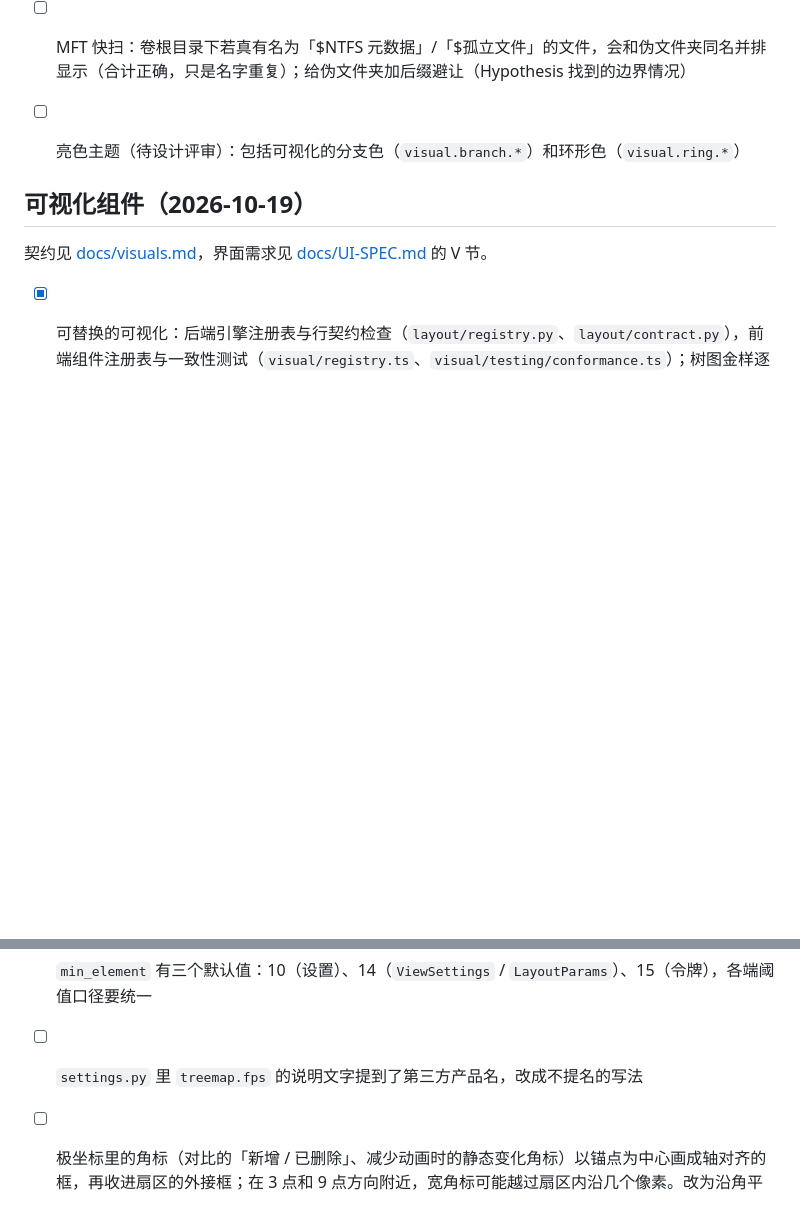
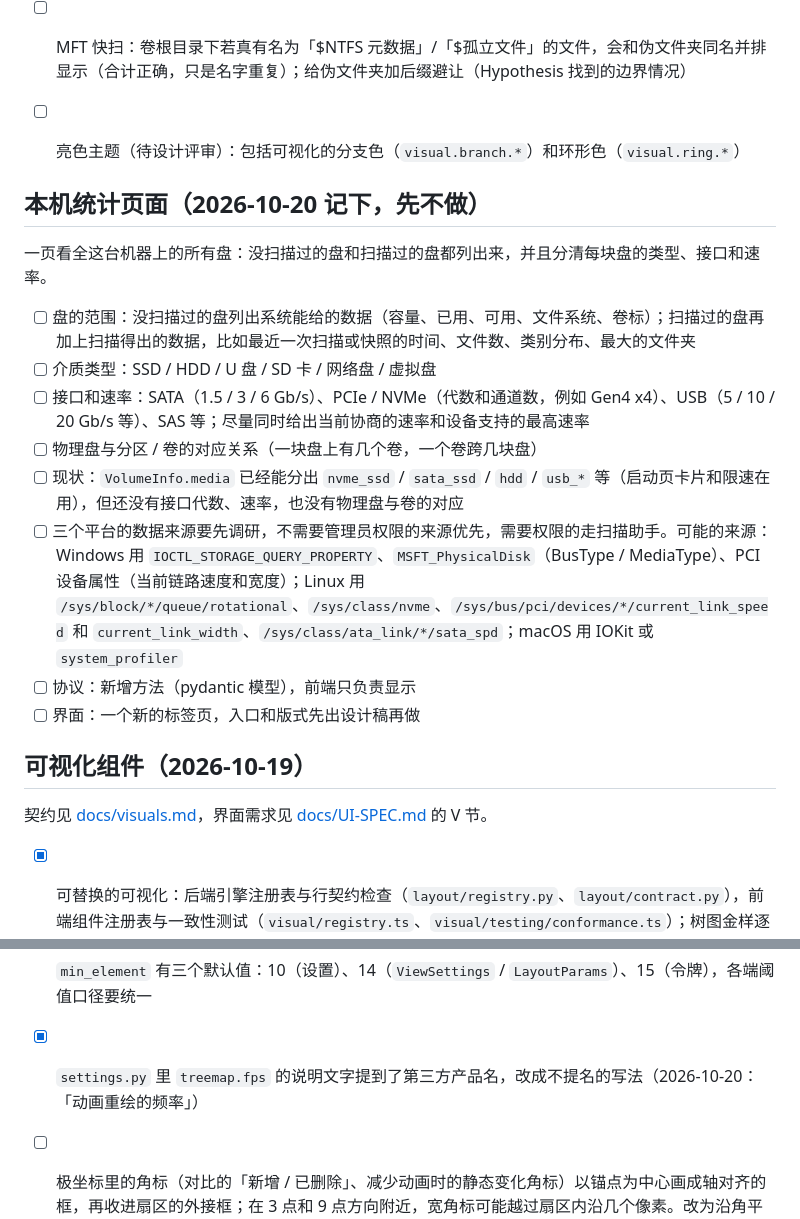
Before and after one commit to DuskXi/SpaceKnife, a Markdown page: TODO.md, 2 parts joined by grey strips. GitHub-like rendering; blank space fills up the shorter version.

Commit message:
TODO：记下本机统计页面（先不做）
一页列出这台机器的所有盘，扫描过的和没扫描过的都在；分清介质（SSD / HDD /
U 盘……）、接口（SATA、PCIe / NVMe、USB……）和速率，以及物理盘与卷的对应。
顺带勾掉已经改好的 treemap.fps 说明文字。

```diff
--- a/TODO.md
+++ b/TODO.md
@@ -102,6 +102,19 @@
 
 - [ ] 亮色主题（待设计评审）：包括可视化的分支色（`visual.branch.*`）和环形色（`visual.ring.*`）
 
+## 本机统计页面（2026-10-20 记下，先不做）
+
+一页看全这台机器上的所有盘：没扫描过的盘和扫描过的盘都列出来，并且分清每块盘的类型、接口和速率。
+
+- [ ] 盘的范围：没扫描过的盘列出系统能给的数据（容量、已用、可用、文件系统、卷标）；扫描过的盘再加上扫描得出的数据，比如最近一次扫描或快照的时间、文件数、类别分布、最大的文件夹
+- [ ] 介质类型：SSD / HDD / U 盘 / SD 卡 / 网络盘 / 虚拟盘
+- [ ] 接口和速率：SATA（1.5 / 3 / 6 Gb/s）、PCIe / NVMe（代数和通道数，例如 Gen4 x4）、USB（5 / 10 / 20 Gb/s 等）、SAS 等；尽量同时给出当前协商的速率和设备支持的最高速率
+- [ ] 物理盘与分区 / 卷的对应关系（一块盘上有几个卷，一个卷跨几块盘）
+- [ ] 现状：`VolumeInfo.media` 已经能分出 `nvme_ssd` / `sata_ssd` / `hdd` / `usb_*` 等（启动页卡片和限速在用），但还没有接口代数、速率，也没有物理盘与卷的对应
+- [ ] 三个平台的数据来源要先调研，不需要管理员权限的来源优先，需要权限的走扫描助手。可能的来源：Windows 用 `IOCTL_STORAGE_QUERY_PROPERTY`、`MSFT_PhysicalDisk`（BusType / MediaType）、PCI 设备属性（当前链路速度和宽度）；Linux 用 `/sys/block/*/queue/rotational`、`/sys/class/nvme`、`/sys/bus/pci/devices/*/current_link_speed` 和 `current_link_width`、`/sys/class/ata_link/*/sata_spd`；macOS 用 IOKit 或 `system_profiler`
+- [ ] 协议：新增方法（pydantic 模型），前端只负责显示
+- [ ] 界面：一个新的标签页，入口和版式先出设计稿再做
+
 ## 可视化组件（2026-10-19）
 
 契约见 [docs/visuals.md](docs/visuals.md)，界面需求见 [docs/UI-SPEC.md](docs/UI-SPEC.md) 的 V 节。
@@ -119,7 +132,7 @@
 - [ ] 发布说明：旧版本后端读到 `branch`、`flame`、`flame_polar` 或新的设置键时，会判整份设置文件不合法，退回上一次的有效设置（`settings.py` 的校验）；按单项回落的改造另行排期
 - [ ] 性能遗留项：扫描推送时 `sizes()` 缓存每次都失效（树图的全量路径）；隐藏模式仍按全长数组构造尺寸；`_scanning_rows` 仍是 O(N)
 - [ ] `min_element` 有三个默认值：10（设置）、14（`ViewSettings` / `LayoutParams`）、15（令牌），各端阈值口径要统一
-- [ ] `settings.py` 里 `treemap.fps` 的说明文字提到了第三方产品名，改成不提名的写法
+- [x] `settings.py` 里 `treemap.fps` 的说明文字提到了第三方产品名，改成不提名的写法（2026-10-20：「动画重绘的频率」）
 - [ ] 极坐标里的角标（对比的「新增 / 已删除」、减少动画时的静态变化角标）以锚点为中心画成轴对齐的框，再收进扇区的外接框；在 3 点和 9 点方向附近，宽角标可能越过扇区内沿几个像素。改为沿角平分线摆放并按扇区形状判断放不放得下
 - [ ] P2：扫描帧之间按 key 补间；火焰图与火焰-极坐标图之间的变形动画；沿弧线弯曲的文字
 - [ ] 插件系统（以后做，前后端一体）：经验与设计要求见 [docs/plugins.md](docs/plugins.md)。要点：统一通讯层（插件声明方法 / 事件 / 状态，宿主负责传输、类型生成、能力与权限，开发者不碰 WebSocket 和 Electron IPC）；服务端按注册表推导能力（现在是固定的 `ALL_CAPABILITIES`）；加载第三方代码之前先做隔离（WASM 或子进程，只读的树视图，时间与内存上限）；一处声明命令、按键、设置与文案；布局格式由我们维护，不对插件开放
```
